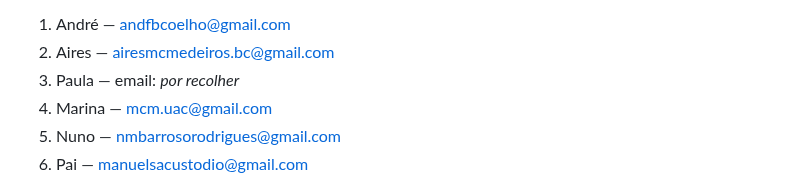
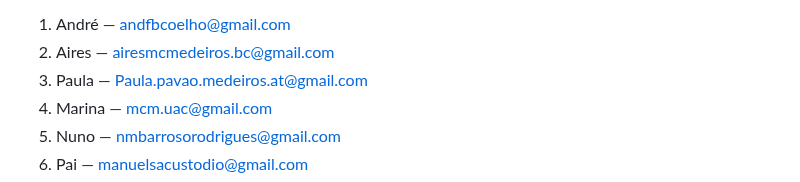
Before and after one commit to ricardotdi/gastos-prototipo, a Markdown page: CLAUDE.md, the part around the change. Rendered like a GitHub page.

Commit message:
Regista email de Paula na lista de testers

```diff
--- a/CLAUDE.md
+++ b/CLAUDE.md
@@ -512,7 +512,7 @@ utilizador — falta recolher o email de conta Google de cada um antes de os
 adicionar à lista "Email lists" da Play Console):
 1. André — andfbcoelho@gmail.com
 2. Aires — airesmcmedeiros.bc@gmail.com
-3. Paula — email: _por recolher_
+3. Paula — Paula.pavao.medeiros.at@gmail.com
 4. Marina — mcm.uac@gmail.com
 5. Nuno — nmbarrosorodrigues@gmail.com
 6. Pai — manuelsacustodio@gmail.com
```
